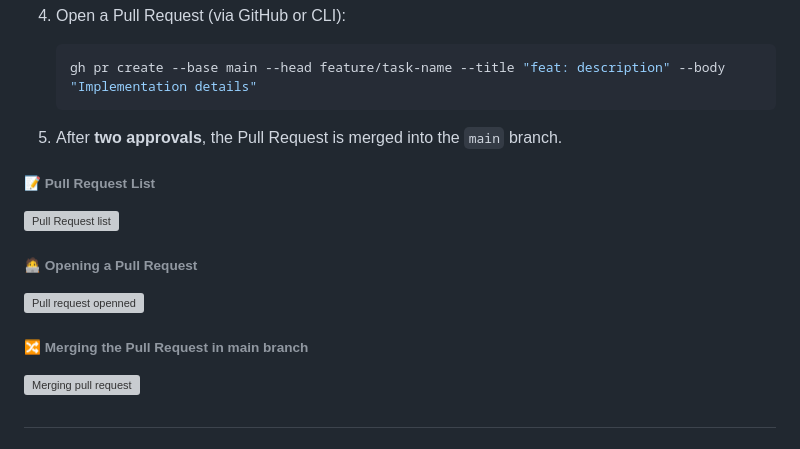
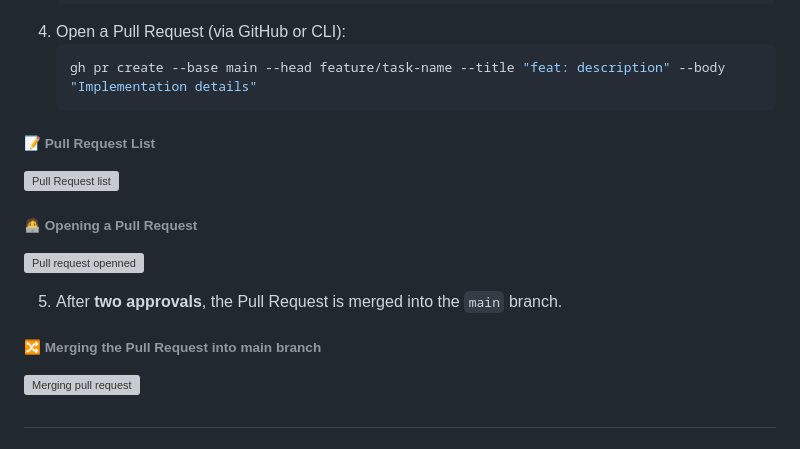
Before and after one commit to rhribeiro25/virtual-card-platform, a Markdown page: README.md, the part around the change. Drawn GitHub-style; folded sections open; grey boxes are pictures that could not be loaded.

Commit message:
improving documentation

````diff
--- a/README.md
+++ b/README.md
@@ -386,9 +386,6 @@ To ensure a smooth and reliable development cycle, we follow best practices for
    ```bash
    gh pr create --base main --head feature/task-name --title "feat: description" --body "Implementation details"
    ```
-
-5. After **two approvals**, the Pull Request is merged into the `main` branch.
-
 ###### 📝 Pull Request List
 
 ![Pull Request list](src/main/resources/static/docs/images/devops/pr-list.png)
@@ -397,7 +394,9 @@ To ensure a smooth and reliable development cycle, we follow best practices for
 
 ![Pull request openned](src/main/resources/static/docs/images/devops/pr-open.png)
 
-###### 🔀 Merging the Pull Request in main branch
+5. After **two approvals**, the Pull Request is merged into the `main` branch.
+
+###### 🔀 Merging the Pull Request into main branch
 
 ![Merging pull request](src/main/resources/static/docs/images/devops/pr-merge.png)
 
````
